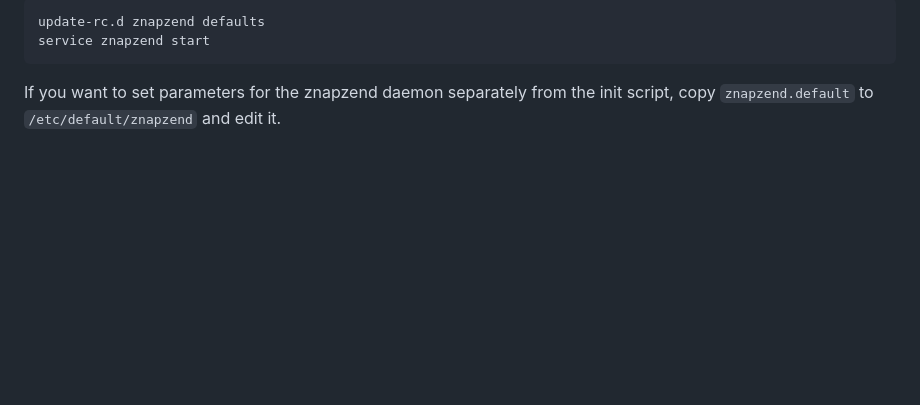
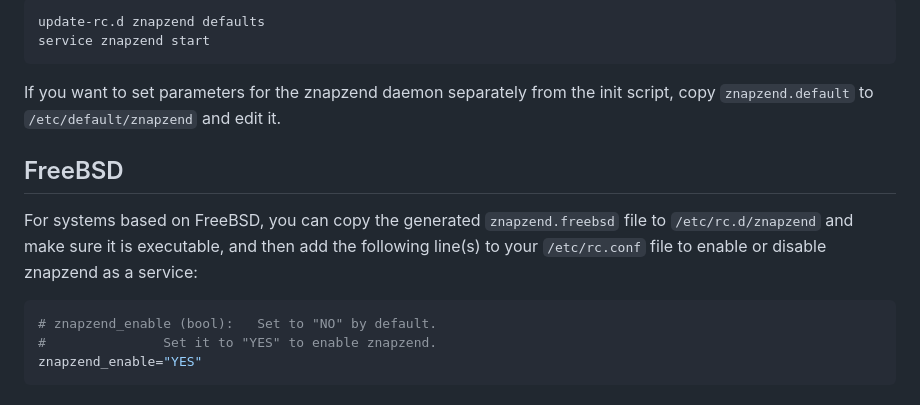
Before and after one commit to oetiker/znapzend, a Markdown page: init/README.md, the part around the change. Drawn GitHub-style; blank space fills up the shorter version.

Commit message:
init/README.md: suggest how to use znapzend.freebsd
Signed-off-by: Jim Klimov <jimklimov@gmail.com>

````diff
--- a/init/README.md
+++ b/init/README.md
@@ -105,3 +105,16 @@ service znapzend start
 If you want to set parameters for the znapzend daemon separately from the
 init script, copy ```znapzend.default``` to ```/etc/default/znapzend```
 and edit it.
+
+## FreeBSD
+
+For systems based on FreeBSD, you can copy the generated ```znapzend.freebsd```
+file to ```/etc/rc.d/znapzend``` and make sure it is executable, and then add
+the following line(s) to your ```/etc/rc.conf``` file to enable or disable
+znapzend as a service:
+
+```sh
+# znapzend_enable (bool):	Set to "NO" by default.
+#				Set it to "YES" to enable znapzend.
+znapzend_enable="YES"
+```
````
